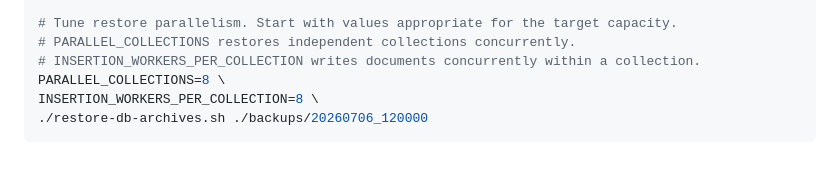
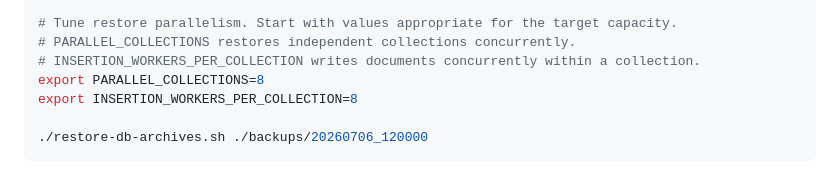
Before and after one commit to JesusGitHubOracle/jlr-oracle-mongodb-api, a Markdown page: README.md, the part around the change. GitHub-like rendering.

````diff
--- a/README.md
+++ b/README.md
@@ -79,8 +79,9 @@ export LOG_DIR=./restore-logs
 # Tune restore parallelism. Start with values appropriate for the target capacity.
 # PARALLEL_COLLECTIONS restores independent collections concurrently.
 # INSERTION_WORKERS_PER_COLLECTION writes documents concurrently within a collection.
-PARALLEL_COLLECTIONS=8 \
-INSERTION_WORKERS_PER_COLLECTION=8 \
+export PARALLEL_COLLECTIONS=8
+export INSERTION_WORKERS_PER_COLLECTION=8
+
 ./restore-db-archives.sh ./backups/20260706_120000
 ```
 
````
